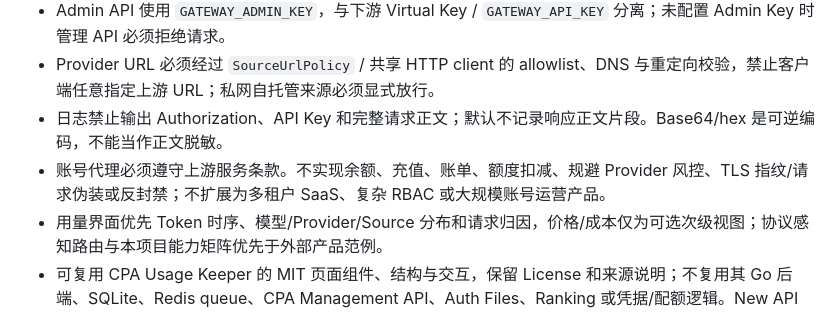
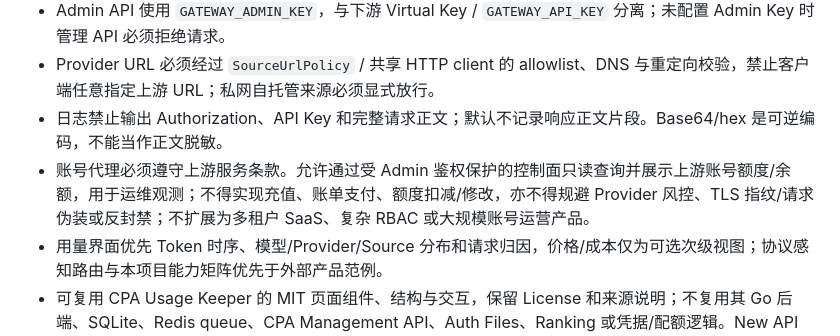
Before and after one commit to jianyun8023/my-ai-gateway, a Markdown page: AGENTS.md, the part around the change. Rendered like a GitHub page.

Commit message:
docs: allow read-only upstream quota monitoring

```diff
--- a/AGENTS.md
+++ b/AGENTS.md
@@ -70,7 +70,7 @@
 - Admin API 使用 `GATEWAY_ADMIN_KEY`，与下游 Virtual Key / `GATEWAY_API_KEY` 分离；未配置 Admin Key 时管理 API 必须拒绝请求。
 - Provider URL 必须经过 `SourceUrlPolicy` / 共享 HTTP client 的 allowlist、DNS 与重定向校验，禁止客户端任意指定上游 URL；私网自托管来源必须显式放行。
 - 日志禁止输出 Authorization、API Key 和完整请求正文；默认不记录响应正文片段。Base64/hex 是可逆编码，不能当作正文脱敏。
-- 账号代理必须遵守上游服务条款。不实现余额、充值、账单、额度扣减、规避 Provider 风控、TLS 指纹/请求伪装或反封禁；不扩展为多租户 SaaS、复杂 RBAC 或大规模账号运营产品。
+- 账号代理必须遵守上游服务条款。允许通过受 Admin 鉴权保护的控制面只读查询并展示上游账号额度/余额，用于运维观测；不得实现充值、账单支付、额度扣减/修改，亦不得规避 Provider 风控、TLS 指纹/请求伪装或反封禁；不扩展为多租户 SaaS、复杂 RBAC 或大规模账号运营产品。
 - 用量界面优先 Token 时序、模型/Provider/Source 分布和请求归因，价格/成本仅为可选次级视图；协议感知路由与本项目能力矩阵优先于外部产品范例。
 - 可复用 CPA Usage Keeper 的 MIT 页面组件、结构与交互，保留 License 和来源说明；不复用其 Go 后端、SQLite、Redis queue、CPA Management API、Auth Files、Ranking 或凭据/配额逻辑。New API 只借鉴接入、发现、模型与用量的产品思路/字段语义，不复制 AGPL 代码或 UI。
 
```
